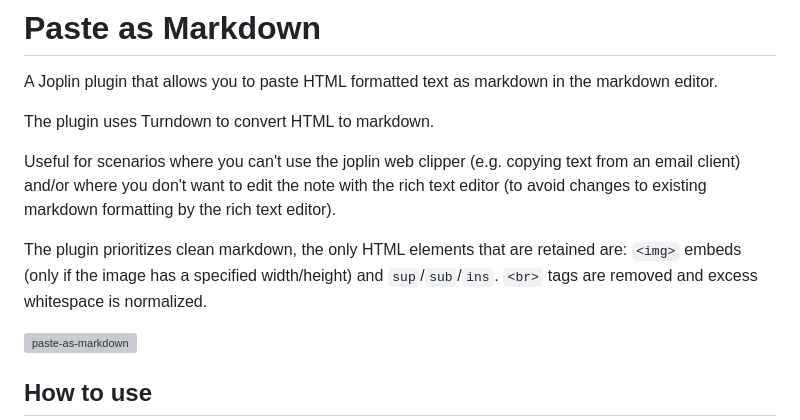
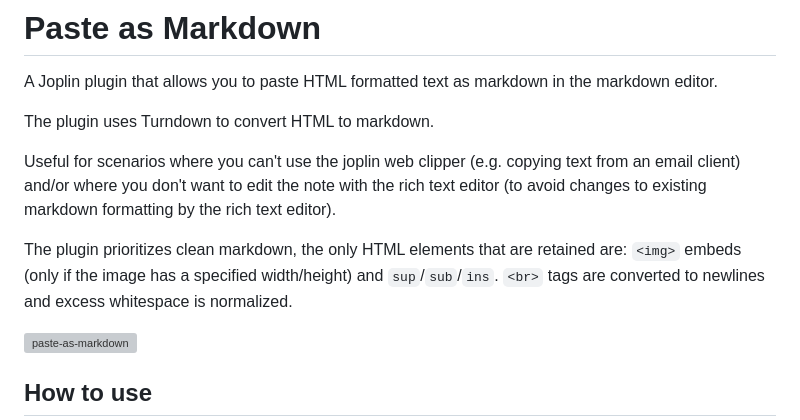
Before and after one commit to bwat47/paste-as-markdown, a Markdown page: README.md, the part around the change. GitHub-like rendering; grey boxes are pictures that could not be loaded.

Commit message:
docs: update README
Updated README to clarify handling of <br> tags, which are converted to newlines directly by the turndown conversion, not removed with postprocessing.

```diff
--- a/README.md
+++ b/README.md
@@ -12,7 +12,7 @@ The plugin uses Turndown to convert HTML to markdown.
 
 Useful for scenarios where you can't use the joplin web clipper (e.g. copying text from an email client) and/or where you don't want to edit the note with the rich text editor (to avoid changes to existing markdown formatting by the rich text editor).
 
-The plugin prioritizes clean markdown, the only HTML elements that are retained are: `<img>` embeds (only if the image has a specified width/height) and `sup`/`sub`/`ins`. `<br>` tags are removed and excess whitespace is normalized.
+The plugin prioritizes clean markdown, the only HTML elements that are retained are: `<img>` embeds (only if the image has a specified width/height) and `sup`/`sub`/`ins`. `<br>` tags are converted to newlines and excess whitespace is normalized.
 
 ![paste-as-markdown](https://github.com/user-attachments/assets/78d2b555-f848-42c0-a30e-e4267a4b1957)
 
```
